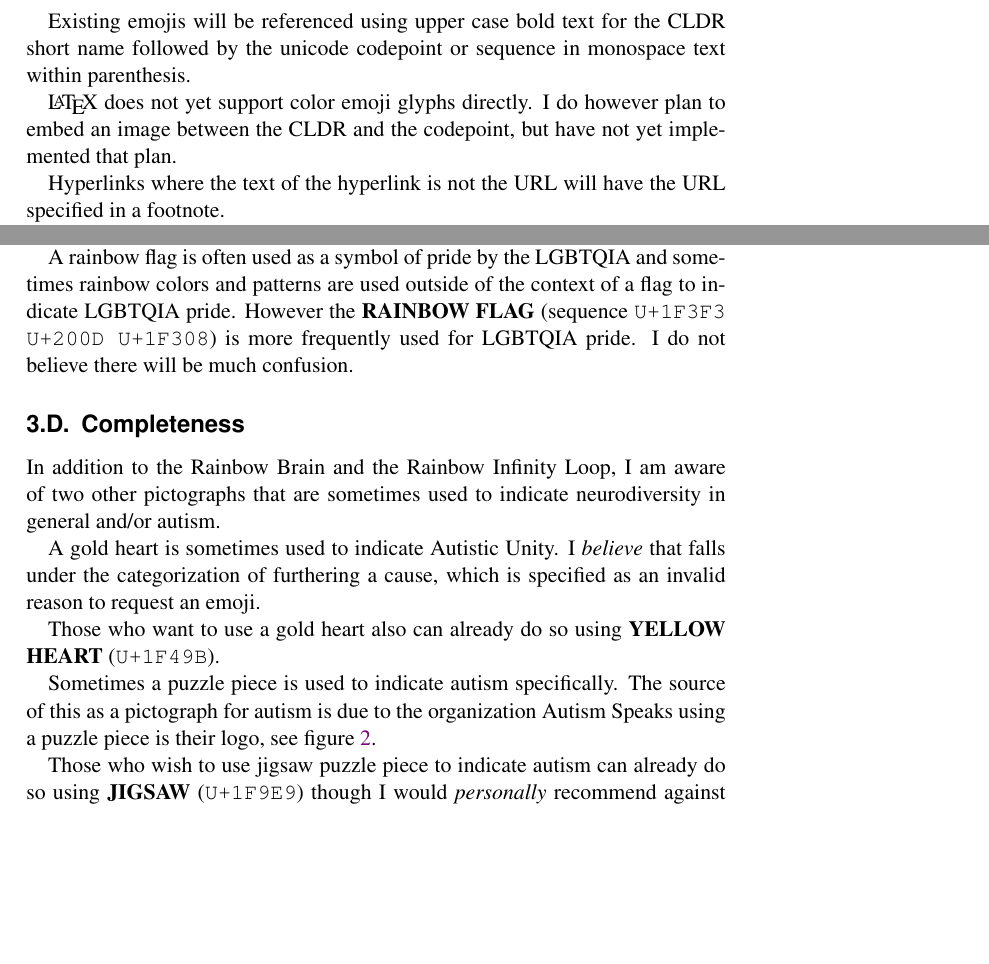
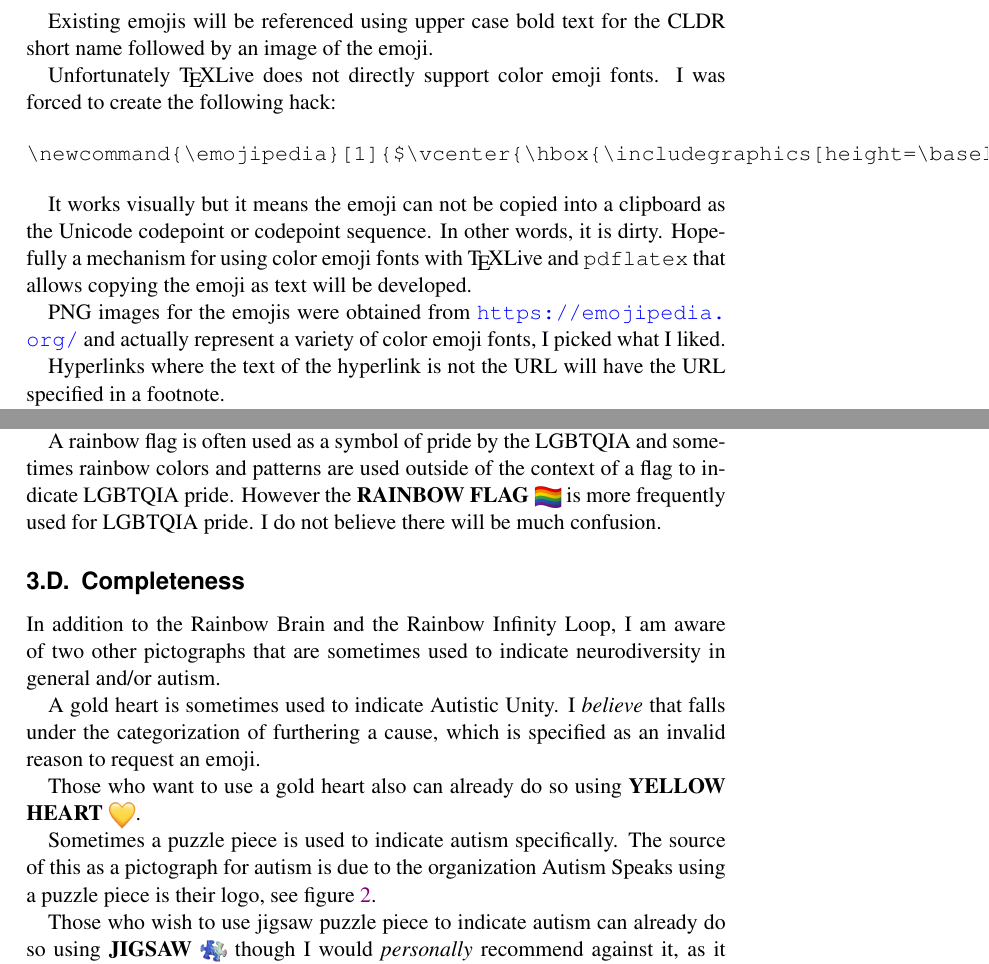
Before and after one commit to AliceWonderMiscreations/NeurodiversityEmoji, a LaTeX paper (proposal.tex, which reads conventions.tex): two parts of pages 3 and 12 of 18, joined at a grey line, cut so that both start at the same text, the shorter picture padded with empty space. Compiled offline with pdfLaTeX; a missing font is replaced by an installed copy or a similar font; a LaTeX package or settings file that is missing is left out.

Commit message:
existing emojis

```diff
--- a/conventions.tex
+++ b/conventions.tex
@@ -5,10 +5,22 @@ This proposal is attempting to follow the proposal guidelines specified at
 scheme used in the form specification there.
 
 Existing emojis will be referenced using upper case bold text for the CLDR short name
-followed by the unicode codepoint or sequence in monospace text within parenthesis.
+followed by an image of the emoji.
 
-\LaTeX{} does not yet support color emoji glyphs directly. I do however plan to embed
-an image between the CLDR and the codepoint, but have not yet implemented that plan.
+Unfortunately \TeX{}Live does not directly support color emoji fonts. I was forced to
+create the following hack:
+
+\begin{verbatim}
+\newcommand{\emojipedia}[1]{$\vcenter{\hbox{\includegraphics[height=\baselineskip]{emojipedia/#1}}}$}
+\end{verbatim}
+
+It works visually but it means the emoji can not be copied into a clipboard as the
+Unicode codepoint or codepoint sequence. In other words, it is dirty. Hopefully a
+mechanism for using color emoji fonts with \TeX{}Live and \texttt{pdflatex} that
+allows copying the emoji as text will be developed.
+
+PNG images for the emojis were obtained from \url{https://emojipedia.org/} and actually
+represent a variety of color emoji fonts, I picked what I liked.
 
 Hyperlinks where the text of the hyperlink is not the URL will have the URL specified
 in a footnote.
--- a/proposal.tex
+++ b/proposal.tex
@@ -34,10 +34,4 @@
 \renewcommand{\thesubsection}{\thesection.\Alph{subsection}}
 
 % define emoji strings
-\newcommand{\brainemoji}{\textbf{BRAIN} (\texttt{U+1F9E0})}
-\newcommand{\jigsawemoji}{\textbf{JIGSAW} (\texttt{U+1F9E9})}
-\newcommand{\rainbow}{\textbf{RAINBOW} (\texttt{U+1F308})}
-\newcommand{\prideflag}{\textbf{RAINBOW FLAG} (sequence \texttt{U+1F3F3 U+200D U+1F308})}
-\newcommand{\nerdface}{\textbf{NERDFACE} (\texttt{U+1F913})}
-\newcommand{\goldheart}{\textbf{YELLOW HEART} (\texttt{U+1F49B})}
-\newcommand{\infinityemoji}{$\circledast{}$ \textbf{INFINITY} (\texttt{U+267E})}
+\newcommand{\emojipedia}[1]{$\vcenter{\hbox{\includegraphics[height=\baselineskip]{emojipedia/#1}}}$}
```
Also changed, not shown: emojipedia/brain_1f9e0.png (added), emojipedia/jigsaw-puzzle-piece_1f9e9.png (added), emojipedia/nerd-face_1f913.png (added), emojipedia/permanent-paper-sign_267e.png (added), emojipedia/rainbow-flag_1f3f3-fe0f-200d-1f308.png (added), emojipedia/rainbow_1f308.png (added), emojipedia/yellow-heart_1f49b.png (added), proposal.pdf, proposal.tex (8 more changed lines).
